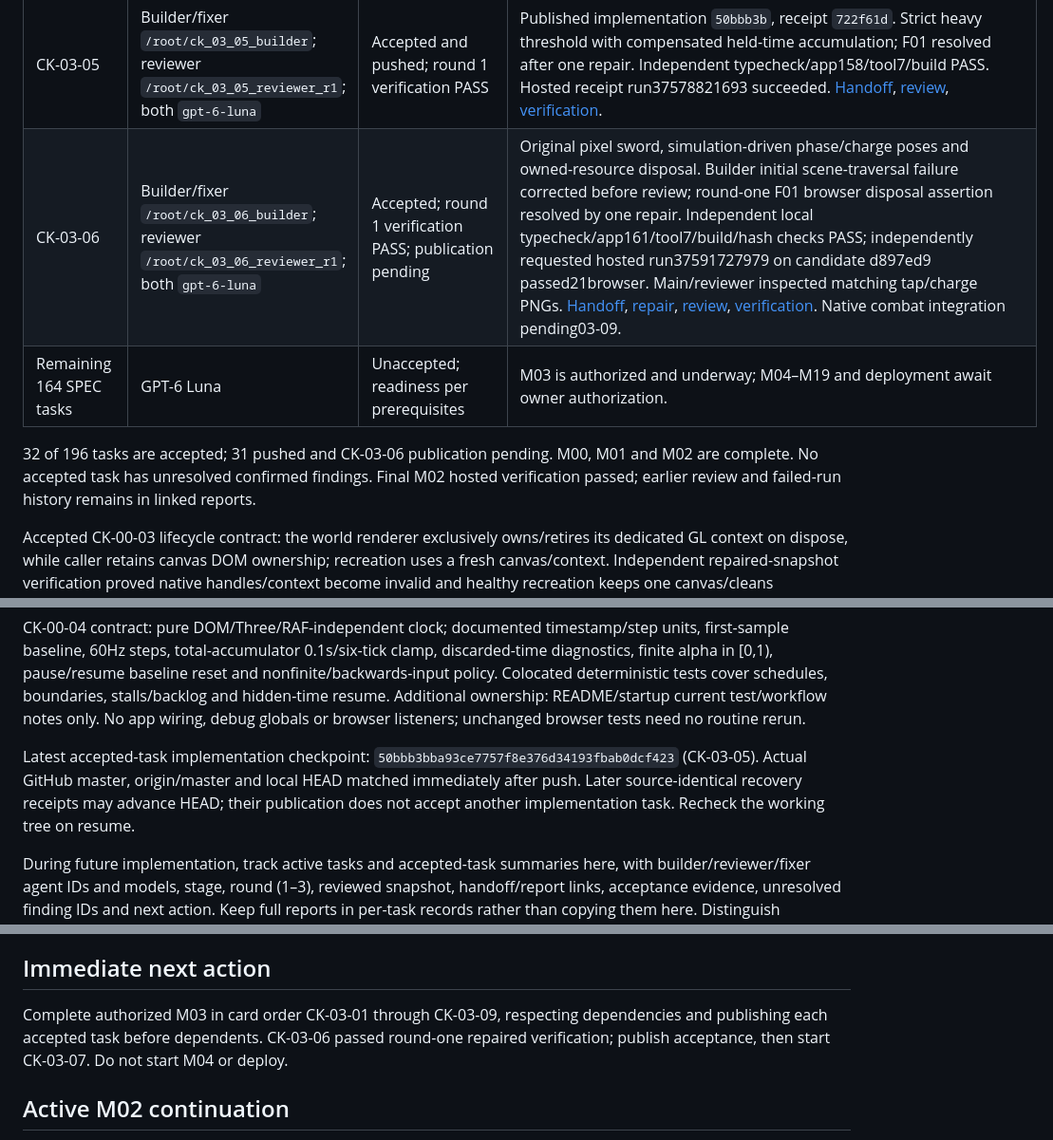
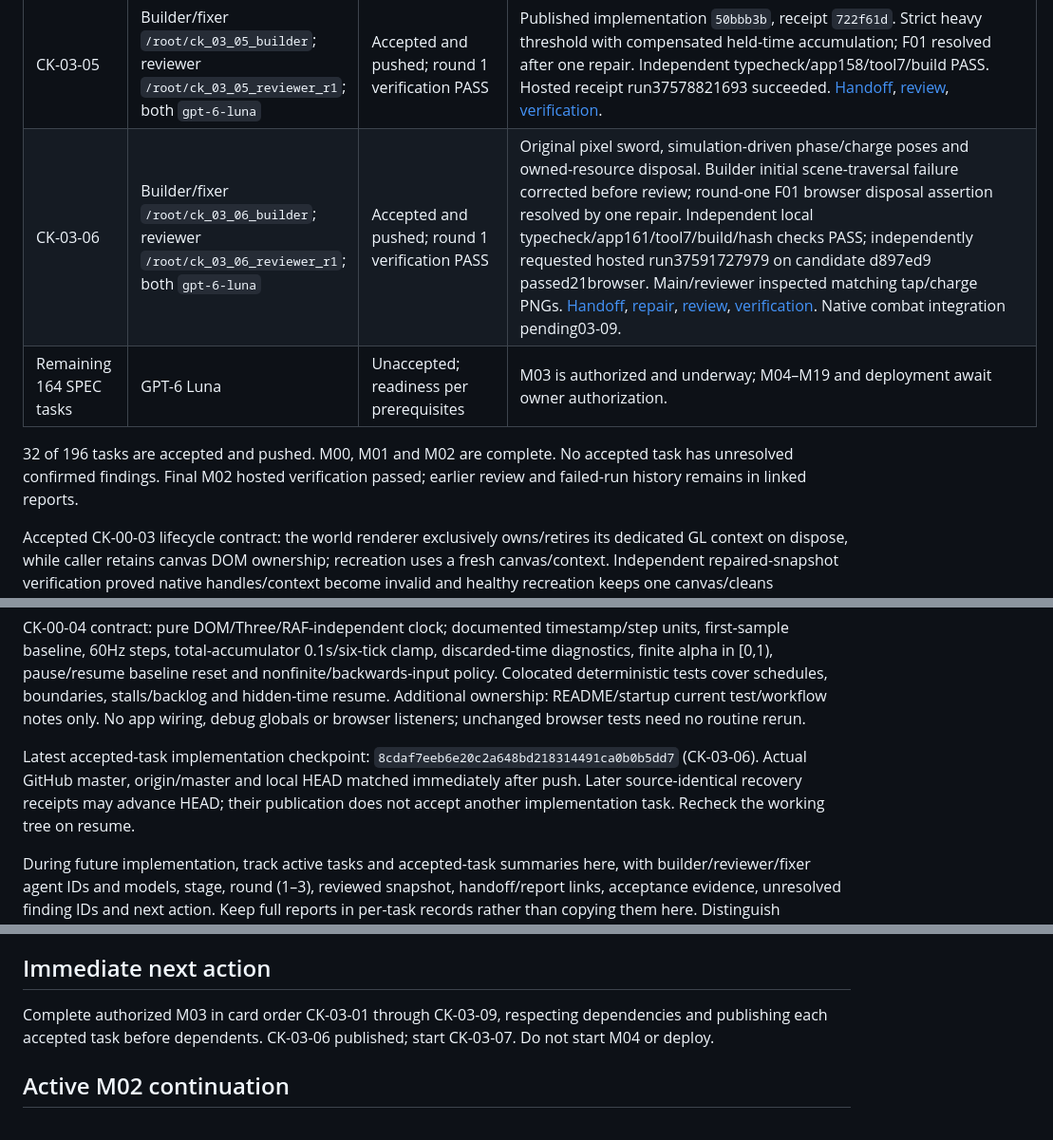
Before and after one commit to Guna210/CryptKeep, a Markdown page: CONTEXT.md, 3 parts joined by grey strips. Shown at 95% size. GitHub-like rendering.

Commit message:
docs: record CK-03-06 publication

```diff
--- a/CONTEXT.md
+++ b/CONTEXT.md
@@ -98,10 +98,10 @@ CryptKeep is a first-person dungeon crawler with pixelated art.
 | CK-03-03 | Builder `/root/ck_03_03_builder`; reviewer `/root/ck_03_03_reviewer_r1`; both `gpt-6-luna` | Accepted and pushed; round 1 PASS | Published `dd797f9` through GitHub connector; actual remote/local/tracking matched, clean. Generic sword-only update/cancel and typed active-hit dispatch; shared-stamina commitment IDs prevent duplicate charges, accepted costs reset regen, cancellation precedes fresh ordered edges. Independent typecheck/app142/tool7/build PASS; four hashes matched, no repairs. Prospective F01 malformed unsafe-cast requests dismissed as outside trusted typed adapter; physical damage validation belongs resolver. [Handoff](progress/CK-03-03.md), [review](reviews/CK-03-03/round-1.md). |
 | CK-03-04 | Builder `/root/ck_03_04_builder`; reviewer `/root/ck_03_04_reviewer_r1`; both `gpt-6-luna` | Accepted and pushed; round 1 PASS | Published `b297956` via GitHub connector; actual remote/local/tracking matched, clean. Real immutable sword adapter: anticipation on press, release-only light18/10, windup0.06/active0.12/recovery0.30 seconds, active-onset request once, time carry, no held auto-fire and cancellation without refund/release. Independent typecheck/app151/tool7/build PASS; three frozen hashes matched, no findings/repairs. Longholds temporarily light until CK-03-05; render/input integration pending. [Handoff](progress/CK-03-04.md), [review](reviews/CK-03-04/round-1.md). |
 | CK-03-05 | Builder/fixer `/root/ck_03_05_builder`; reviewer `/root/ck_03_05_reviewer_r1`; both `gpt-6-luna` | Accepted and pushed; round 1 verification PASS | Published implementation `50bbb3b`, receipt `722f61d`. Strict heavy threshold with compensated held-time accumulation; F01 resolved after one repair. Independent typecheck/app158/tool7/build PASS. Hosted receipt run37578821693 succeeded. [Handoff](progress/CK-03-05.md), [review](reviews/CK-03-05/round-1.md), [verification](reviews/CK-03-05/round-1-verification.md). |
-| CK-03-06 | Builder/fixer `/root/ck_03_06_builder`; reviewer `/root/ck_03_06_reviewer_r1`; both `gpt-6-luna` | Accepted; round 1 verification PASS; publication pending | Original pixel sword, simulation-driven phase/charge poses and owned-resource disposal. Builder initial scene-traversal failure corrected before review; round-one F01 browser disposal assertion resolved by one repair. Independent local typecheck/app161/tool7/build/hash checks PASS; independently requested hosted run37591727979 on candidate d897ed9 passed21browser. Main/reviewer inspected matching tap/charge PNGs. [Handoff](progress/CK-03-06.md), [repair](progress/CK-03-06.round-1-fix.md), [review](reviews/CK-03-06/round-1.md), [verification](reviews/CK-03-06/round-1-verification.md). Native combat integration pending03-09. |
+| CK-03-06 | Builder/fixer `/root/ck_03_06_builder`; reviewer `/root/ck_03_06_reviewer_r1`; both `gpt-6-luna` | Accepted and pushed; round 1 verification PASS | Original pixel sword, simulation-driven phase/charge poses and owned-resource disposal. Builder initial scene-traversal failure corrected before review; round-one F01 browser disposal assertion resolved by one repair. Independent local typecheck/app161/tool7/build/hash checks PASS; independently requested hosted run37591727979 on candidate d897ed9 passed21browser. Main/reviewer inspected matching tap/charge PNGs. [Handoff](progress/CK-03-06.md), [repair](progress/CK-03-06.round-1-fix.md), [review](reviews/CK-03-06/round-1.md), [verification](reviews/CK-03-06/round-1-verification.md). Native combat integration pending03-09. |
 | Remaining 164 SPEC tasks | GPT-6 Luna | Unaccepted; readiness per prerequisites | M03 is authorized and underway; M04–M19 and deployment await owner authorization. |
 
-32 of 196 tasks are accepted; 31 pushed and CK-03-06 publication pending. M00, M01 and M02 are complete. No accepted task has unresolved confirmed findings. Final M02 hosted verification passed; earlier review and failed-run history remains in linked reports.
+32 of 196 tasks are accepted and pushed. M00, M01 and M02 are complete. No accepted task has unresolved confirmed findings. Final M02 hosted verification passed; earlier review and failed-run history remains in linked reports.
 
 Accepted CK-00-03 lifecycle contract: the world renderer exclusively owns/retires its dedicated GL context on dispose, while caller retains canvas DOM ownership; recreation uses a fresh canvas/context. Independent repaired-snapshot verification proved native handles/context become invalid and healthy recreation keeps one canvas/cleans observers. Same-context reuse was a test-fixture choice, not a SPEC requirement. Finding CK-00-03-R1-F01 is resolved; do not reopen the completed review or reset its counter.
 
@@ -113,7 +113,7 @@ CK-00-03 additional narrow ownership: main/shell/CSS to hand renderer the canvas
 
 CK-00-04 contract: pure DOM/Three/RAF-independent clock; documented timestamp/step units, first-sample baseline, 60Hz steps, total-accumulator 0.1s/six-tick clamp, discarded-time diagnostics, finite alpha in [0,1), pause/resume baseline reset and nonfinite/backwards-input policy. Colocated deterministic tests cover schedules, boundaries, stalls/backlog and hidden-time resume. Additional ownership: README/startup current test/workflow notes only. No app wiring, debug globals or browser listeners; unchanged browser tests need no routine rerun.
 
-Latest accepted-task implementation checkpoint: `50bbb3bba93ce7757f8e376d34193fbab0dcf423` (CK-03-05). Actual GitHub master, origin/master and local HEAD matched immediately after push. Later source-identical recovery receipts may advance HEAD; their publication does not accept another implementation task. Recheck the working tree on resume.
+Latest accepted-task implementation checkpoint: `8cdaf7eeb6e20c2a648bd218314491ca0b0b5dd7` (CK-03-06). Actual GitHub master, origin/master and local HEAD matched immediately after push. Later source-identical recovery receipts may advance HEAD; their publication does not accept another implementation task. Recheck the working tree on resume.
 
 During future implementation, track active tasks and accepted-task summaries here, with builder/reviewer/fixer agent IDs and models, stage, round (1–3), reviewed snapshot, handoff/report links, acceptance evidence, unresolved finding IDs and next action. Keep full reports in per-task records rather than copying them here. Distinguish submitted work from independently reviewed/accepted work; the orchestrator makes the final acceptance decision. Resume recorded rounds after compaction without resetting counters or duplicating agents.
 
@@ -136,7 +136,7 @@ During future implementation, track active tasks and accepted-task summaries her
 
 ## Immediate next action
 
-Complete authorized M03 in card order CK-03-01 through CK-03-09, respecting dependencies and publishing each accepted task before dependents. CK-03-06 passed round-one repaired verification; publish acceptance, then start CK-03-07. Do not start M04 or deploy.
+Complete authorized M03 in card order CK-03-01 through CK-03-09, respecting dependencies and publishing each accepted task before dependents. CK-03-06 published; start CK-03-07. Do not start M04 or deploy.
 
 ## Active M02 continuation
 
```
Also changed, not shown: other parts of CONTEXT.md (+3 -1 lines), progress/CK-03-06.md (+2 -0 lines).
